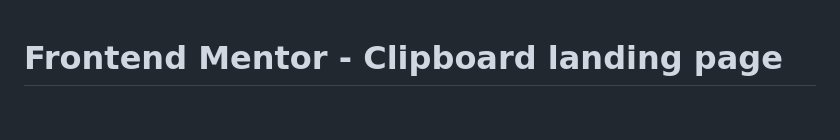
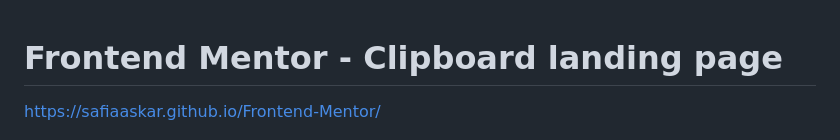
Before and after one commit to safiaaskar/Frontend-Mentor, a Markdown page: README.md, the part around the change. Drawn GitHub-style; blank space fills up the shorter version.

```diff
--- a/README.md
+++ b/README.md
@@ -1,4 +1,5 @@
 # Frontend Mentor - Clipboard landing page
+https://safiaaskar.github.io/Frontend-Mentor/
 
 ![Design preview for the Clipboard landing page coding challenge](./design/desktop-preview.jpg)
 
```
